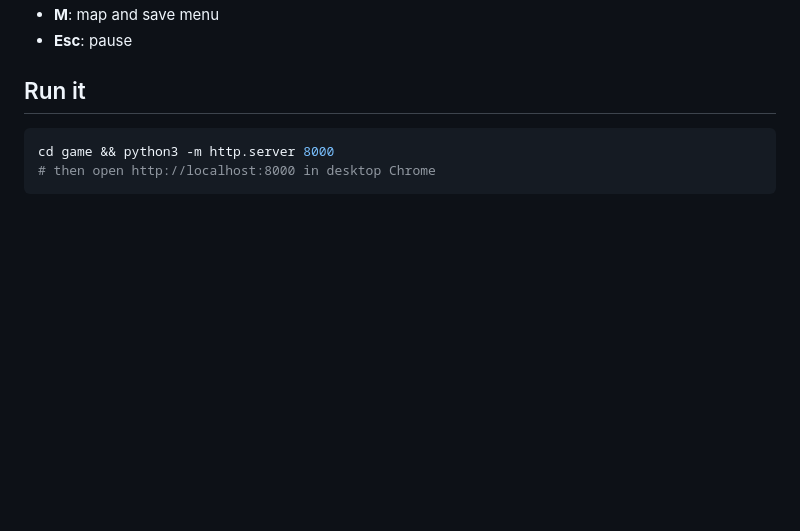
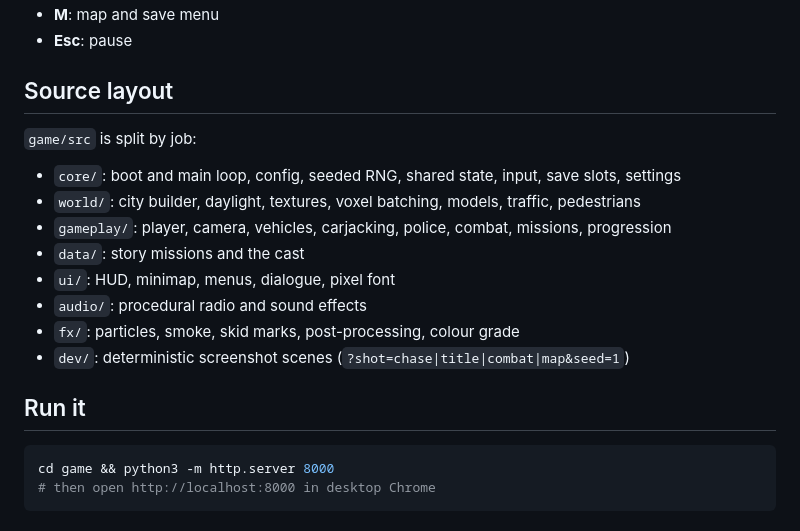
Before and after one commit to tinhdowoss/blockside-bay, a Markdown page: README.md, the part around one of its changes. GitHub-like rendering; blank space fills up the shorter version.

```diff
--- a/README.md
+++ b/README.md
@@ -32,5 +33,18 @@ BLOCKSIDE BAY is an original voxel open-world crime game that runs in the browse
 - **M**: map and save menu
 - **Esc**: pause
+
+## Source layout
+
+`game/src` is split by job:
+
+- `core/`: boot and main loop, config, seeded RNG, shared state, input, save slots, settings
+- `world/`: city builder, daylight, textures, voxel batching, models, traffic, pedestrians
+- `gameplay/`: player, camera, vehicles, carjacking, police, combat, missions, progression
+- `data/`: story missions and the cast
+- `ui/`: HUD, minimap, menus, dialogue, pixel font
+- `audio/`: procedural radio and sound effects
+- `fx/`: particles, smoke, skid marks, post-processing, colour grade
+- `dev/`: deterministic screenshot scenes (`?shot=chase|title|combat|map&seed=1`)
 
 ## Run it
 
```
Also changed, not shown: other parts of README.md (+8 -7 lines), screenshots/1-chase.jpg, screenshots/2-title.jpg, screenshots/3-combat.jpg, screenshots/4-map.jpg, 7 other files.
